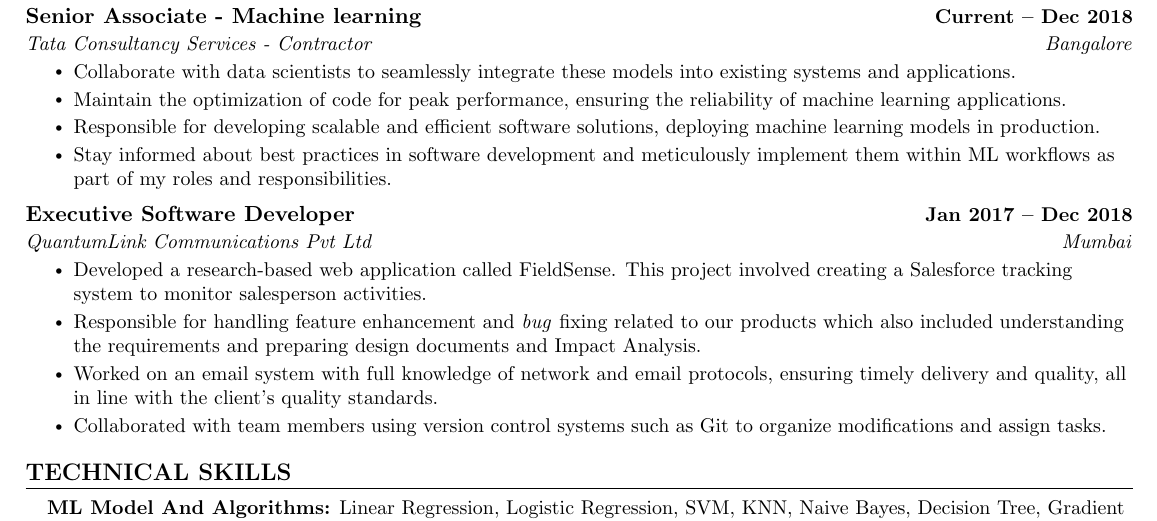
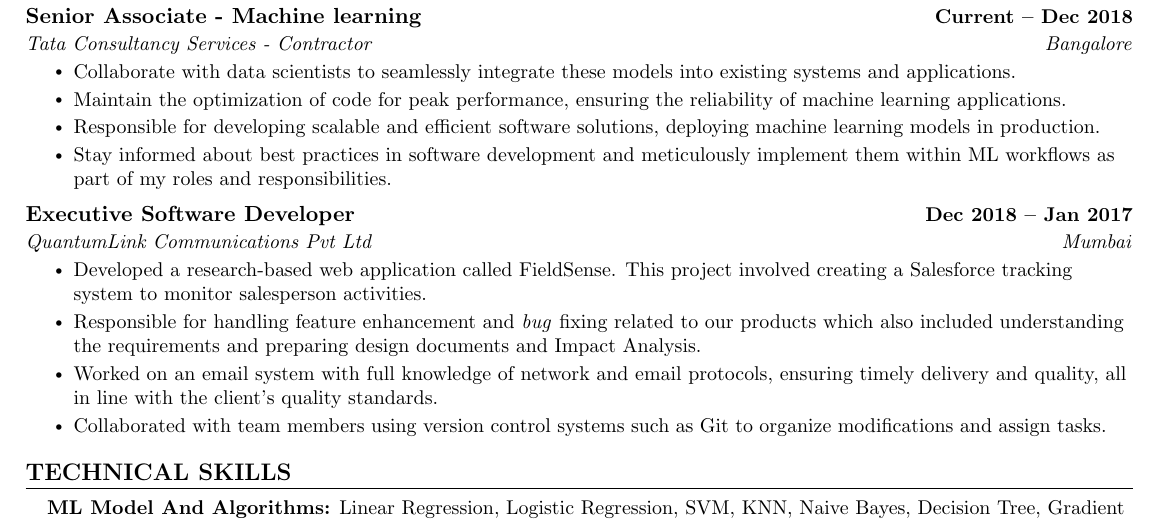
Before and after one commit to manoharpalanisamy/Resume, a LaTeX CV (ManoharPalanisamy_Resume.tex): part of page 1 of 2, cut so that both start at the same text. Compiled offline with pdfLaTeX.

```diff
--- a/ManoharPalanisamy_Resume.tex
+++ b/ManoharPalanisamy_Resume.tex
@@ -159,7 +159,7 @@
     \resumeItemListEnd
 
     \resumeSubheading
-      {Executive Software Developer}{Jan 2017 -- Dec 2018}
+      {Executive Software Developer}{Dec 2018 -- Jan 2017}
       {QuantumLink Communications Pvt Ltd}{Mumbai}
       \resumeItemListStart
       \resumeItem{
```
Also changed, not shown: ManoharPalanisamy_Resume.pdf, 2 other files.
